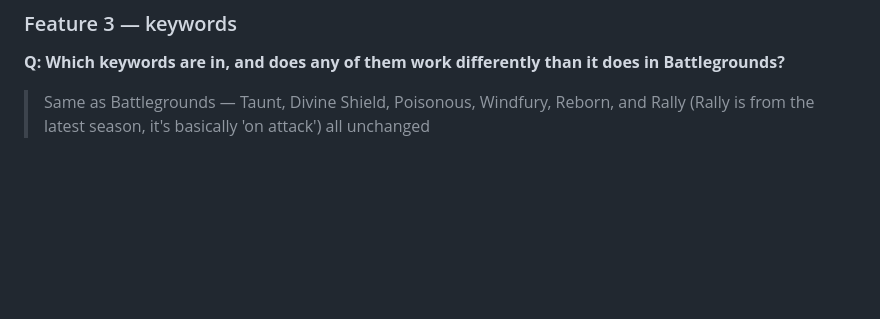
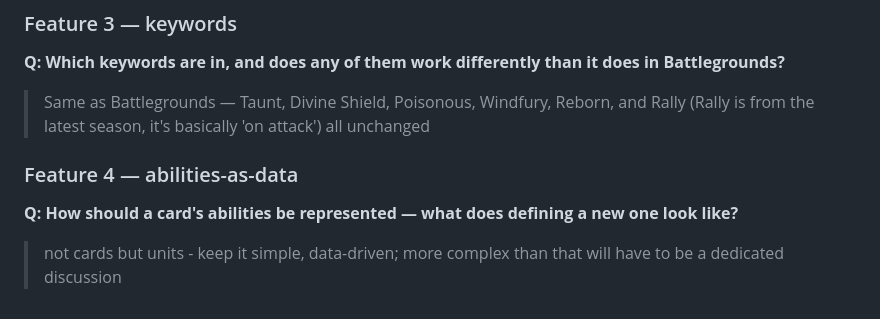
Before and after one commit to Ethan23p/HS-Battlegrounds-demake, a Markdown page: DESIGN.md, the part around the change. Drawn GitHub-style; blank space fills up the shorter version.

Commit message:
DESIGN.md: record Feature 4 (units, data-driven abilities, kept minimal)
Co-Authored-By: Claude Sonnet 5 <noreply@anthropic.com>
Claude-Session: https://claude.ai/code/session_012FU3vcdxrLJ45SpbXLRckP

```diff
--- a/DESIGN.md
+++ b/DESIGN.md
@@ -84,3 +84,10 @@ Repeat.
 
 > Same as Battlegrounds — Taunt, Divine Shield, Poisonous, Windfury, Reborn, and Rally
 > (Rally is from the latest season, it's basically 'on attack') all unchanged
+
+### Feature 4 — abilities-as-data
+
+**Q: How should a card's abilities be represented — what does defining a new one look like?**
+
+> not cards but units - keep it simple, data-driven; more complex than that will have to
+> be a dedicated discussion
```
